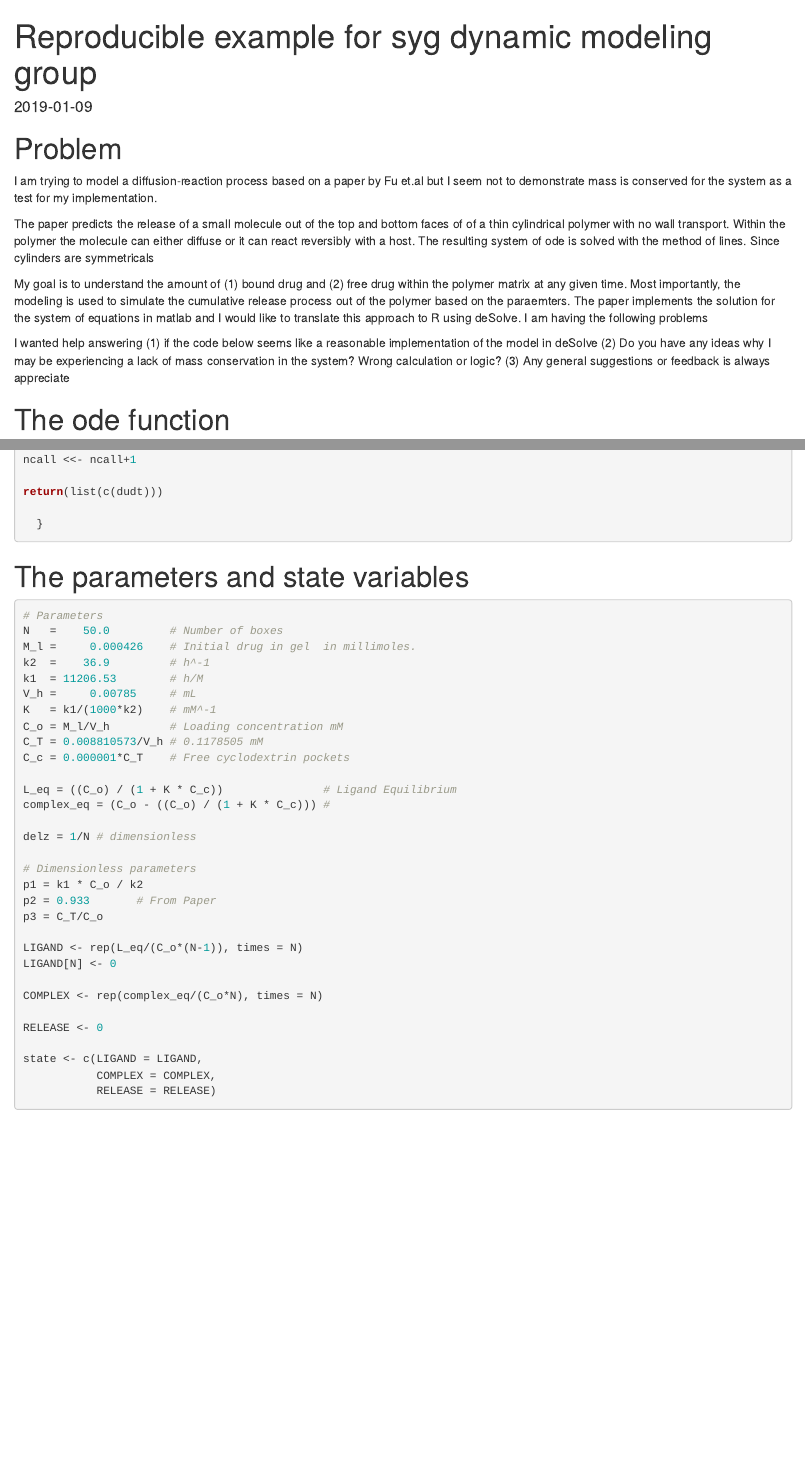
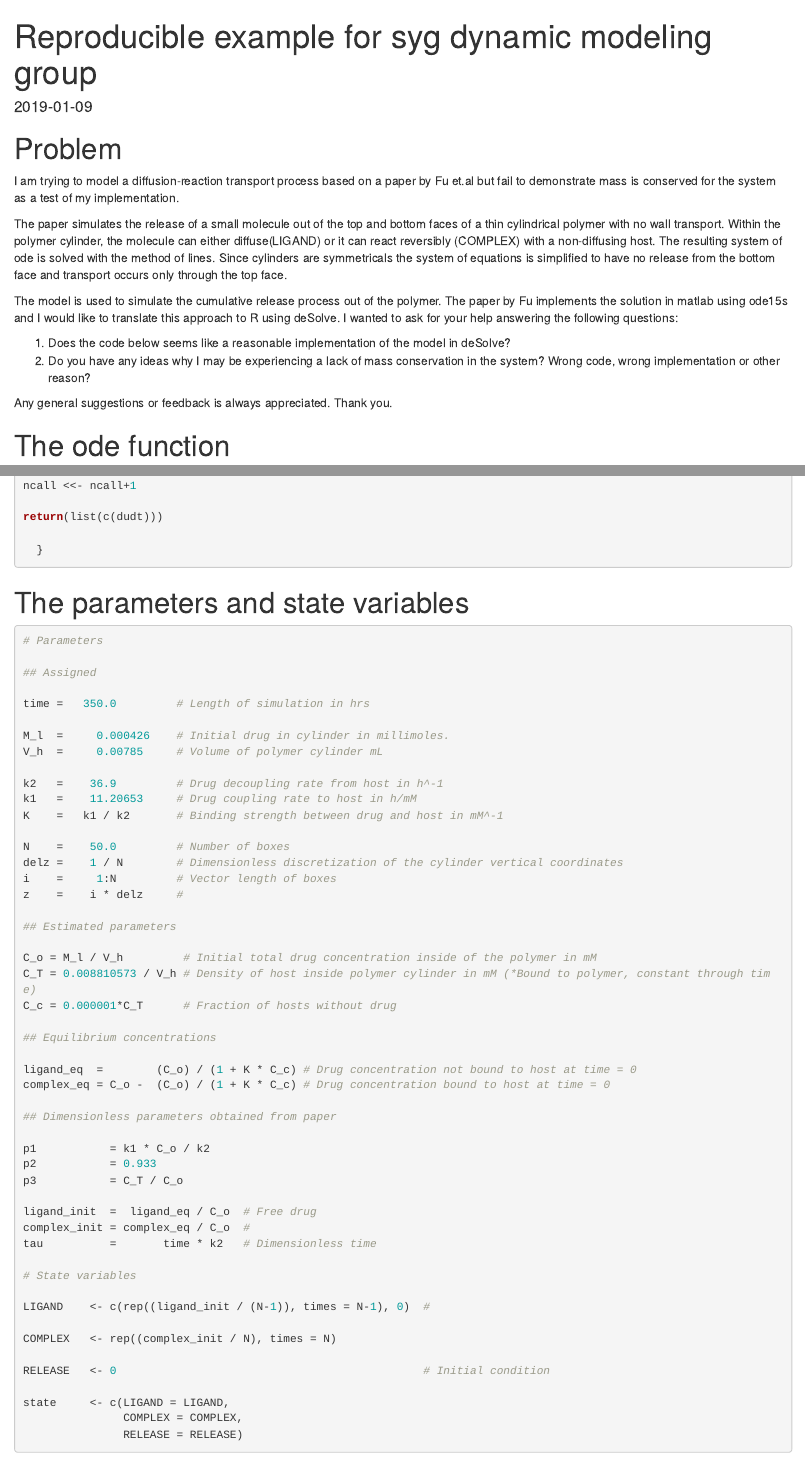
Before and after one commit to eriveradelgado/ODE_Practice, an R Markdown document (05_Reproducible-Example.Rmd): the page in a window 1100 px wide, from its top, and a second part further down, joined at a grey line. Rendered offline with R 4.5, knitr and Pandoc, with nearby package versions; some code elsewhere in the file could not run offline.

Commit message:
Heavy reformatting to make code more readable

````diff
--- a/05_Reproducible-Example.Rmd
+++ b/05_Reproducible-Example.Rmd
@@ -1,30 +1,35 @@
 ---
 title: "Reproducible example for syg dynamic modeling group"
-date: "2019-01-09"
-output: html_notebook
+output:
+  html_document:
+    df_print: paged
+date: '2019-01-09'
 ---
 
 # Problem
 
-I am trying to model a diffusion-reaction process based on a paper by Fu et.al
-but I seem not to demonstrate mass is conserved for the system as a test for my implementation.
+I am trying to model a diffusion-reaction transport process based on a paper by Fu et.al
+but fail to demonstrate mass is conserved for the system as a test of my implementation.
 
-The paper predicts the release of a small molecule out of the top and bottom faces of of a
-thin cylindrical polymer with no wall transport. Within the polymer the molecule
-can either diffuse or it can react reversibly with a host. The resulting system of
-ode is solved with the method of lines. Since cylinders are symmetricals
+The paper simulates the release of a small molecule out of the top and bottom faces of a
+thin cylindrical polymer with no wall transport. Within the polymer cylinder,
+the molecule can either diffuse(LIGAND) or it can react reversibly (COMPLEX)
+with a non-diffusing host. The resulting system of ode is solved with the method
+of lines. Since cylinders are symmetricals the system of equations is simplified
+to have no release from the bottom face and transport occurs only through the
+top face.
 
-My goal is to understand the amount of (1) bound drug and (2) free drug within the
-polymer matrix at any given time. Most importantly, the modeling is used to simulate the
-cumulative release process out of the polymer based on the paraemters. The paper
-implements the solution for the system of equations in matlab and I would like to
-translate this approach to R using deSolve. I am having the following problems
+The model is used to simulate the cumulative release process out of the polymer.
+The paper by Fu implements the solution in matlab using ode15s and I would like to
+translate this approach to R using deSolve. I wanted to ask for your help answering
+the following questions:
 
-I wanted help answering
-(1) if the code below seems like a reasonable implementation of the model
-in deSolve
-(2) Do you have any ideas why I may be experiencing a lack of mass conservation in the system? Wrong calculation or logic?
-(3) Any general suggestions or feedback is always appreciate
+(1) Does the code below seems like a reasonable implementation of the model
+in deSolve?
+(2) Do you have any ideas why I may be experiencing a lack of mass conservation
+in the system? Wrong code, wrong implementation or other reason?
+
+Any general suggestions or feedback is always appreciated. Thank you.
 
 # The ode function
 ```{r}
@@ -76,36 +81,55 @@ return(list(c(dudt)))
 ```{r}
 
 # Parameters
-N   =    50.0         # Number of boxes
-M_l =     0.000426    # Initial drug in gel  in millimoles.
-k2  =    36.9         # h^-1
-k1  = 11206.53        # h/M
-V_h =     0.00785     # mL
-K   = k1/(1000*k2)    # mM^-1
-C_o = M_l/V_h         # Loading concentration mM
-C_T = 0.008810573/V_h # 0.1178505 mM
-C_c = 0.000001*C_T    # Free cyclodextrin pockets
 
-L_eq = ((C_o) / (1 + K * C_c))               # Ligand Equilibrium
-complex_eq = (C_o - ((C_o) / (1 + K * C_c))) #
+## Assigned
 
-delz = 1/N # dimensionless
+time =   350.0         # Length of simulation in hrs
 
-# Dimensionless parameters
-p1 = k1 * C_o / k2
-p2 = 0.933       # From Paper
-p3 = C_T/C_o
+M_l  =     0.000426    # Initial drug in cylinder in millimoles.
+V_h  =     0.00785     # Volume of polymer cylinder mL
 
-LIGAND <- rep(L_eq/(C_o*(N-1)), times = N)
-LIGAND[N] <- 0
+k2   =    36.9         # Drug decoupling rate from host in h^-1
+k1   =    11.20653     # Drug coupling rate to host in h/mM
+K    =   k1 / k2       # Binding strength between drug and host in mM^-1
 
-COMPLEX <- rep(complex_eq/(C_o*N), times = N)
+N    =    50.0         # Number of boxes
+delz =    1 / N        # Dimensionless discretization of the cylinder vertical coordinates
+i    =     1:N         # Vector length of boxes
+z    =    i * delz     #
 
-RELEASE <- 0
+## Estimated parameters
 
-state <- c(LIGAND = LIGAND,
-           COMPLEX = COMPLEX,
-           RELEASE = RELEASE)
+C_o = M_l / V_h         # Initial total drug concentration inside of the polymer in mM
+C_T = 0.008810573 / V_h # Density of host inside polymer cylinder in mM (*Bound to polymer, constant through time)
+C_c = 0.000001*C_T      # Fraction of hosts without drug
+
+## Equilibrium concentrations
+
+ligand_eq  =        (C_o) / (1 + K * C_c) # Drug concentration not bound to host at time = 0
+complex_eq = C_o -  (C_o) / (1 + K * C_c) # Drug concentration bound to host at time = 0
+
+## Dimensionless parameters obtained from paper
+
+p1           = k1 * C_o / k2
+p2           = 0.933
+p3           = C_T / C_o
+
+ligand_init  =  ligand_eq / C_o  # Free drug
+complex_init = complex_eq / C_o  #
+tau          =       time * k2   # Dimensionless time
+
+# State variables
+
+LIGAND    <- c(rep((ligand_init / (N-1)), times = N-1), 0)  #
+
+COMPLEX   <- rep((complex_init / N), times = N)
+
+RELEASE   <- 0                                              # Initial condition
+
+state     <- c(LIGAND = LIGAND,
+               COMPLEX = COMPLEX,
+               RELEASE = RELEASE)
 
 ```
 
````
Also changed, not shown: 05_Reproducible-Example.Rmd (59 more changed lines).
